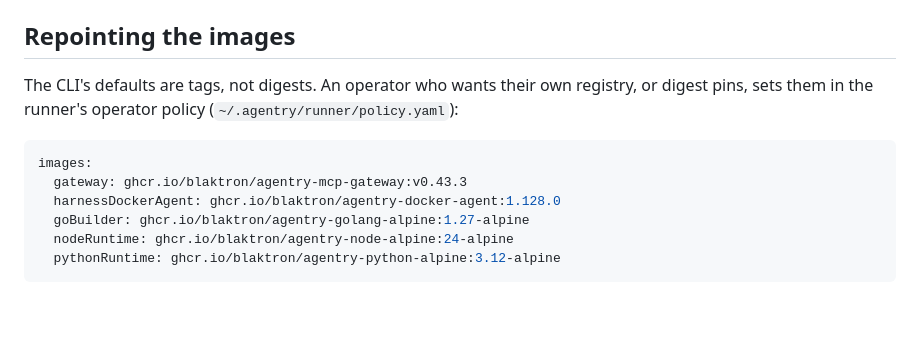
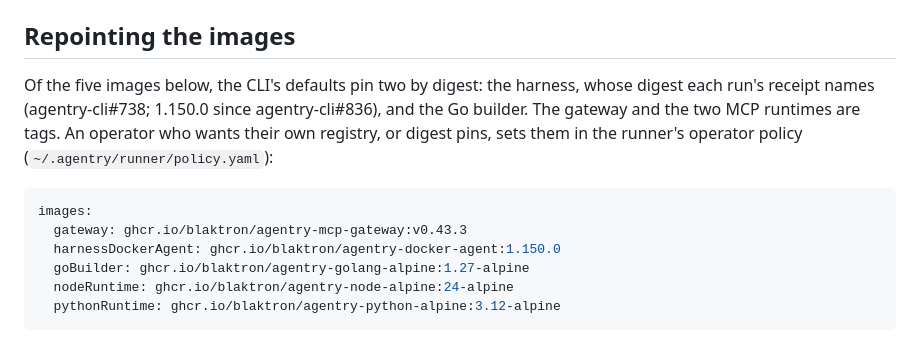
Before and after one commit to blaktron/agentry-dockerimages, a Markdown page: README.md, the part around the change. Drawn GitHub-style; blank space fills up the shorter version.

Commit message:
docs(readme): the CLI's default harness is 1.150.0, pinned by digest (agentry-cli#836)
The repointing example still named agentry-docker-agent:1.128.0, and the
paragraph said every CLI default is a tag; the harness and the Go builder
are pinned by digest.

Co-Authored-By: Claude Opus 5.5 <noreply@anthropic.com>

````diff
--- a/README.md
+++ b/README.md
@@ -130,14 +130,17 @@ of its own: it is built on `agentry-alpine`.
 
 ## Repointing the images
 
-The CLI's defaults are tags, not digests. An operator who wants their own
-registry, or digest pins, sets them in the runner's operator policy
+Of the five images below, the CLI's defaults pin two by digest: the harness,
+whose digest each run's receipt names (agentry-cli#738; 1.150.0 since
+agentry-cli#836), and the Go builder. The gateway and the two MCP runtimes
+are tags. An operator who wants their own registry, or digest pins, sets them
+in the runner's operator policy
 (`~/.agentry/runner/policy.yaml`):
 
 ```yaml
 images:
   gateway: ghcr.io/blaktron/agentry-mcp-gateway:v0.43.3
-  harnessDockerAgent: ghcr.io/blaktron/agentry-docker-agent:1.128.0
+  harnessDockerAgent: ghcr.io/blaktron/agentry-docker-agent:1.150.0
   goBuilder: ghcr.io/blaktron/agentry-golang-alpine:1.27-alpine
   nodeRuntime: ghcr.io/blaktron/agentry-node-alpine:24-alpine
   pythonRuntime: ghcr.io/blaktron/agentry-python-alpine:3.12-alpine
````
